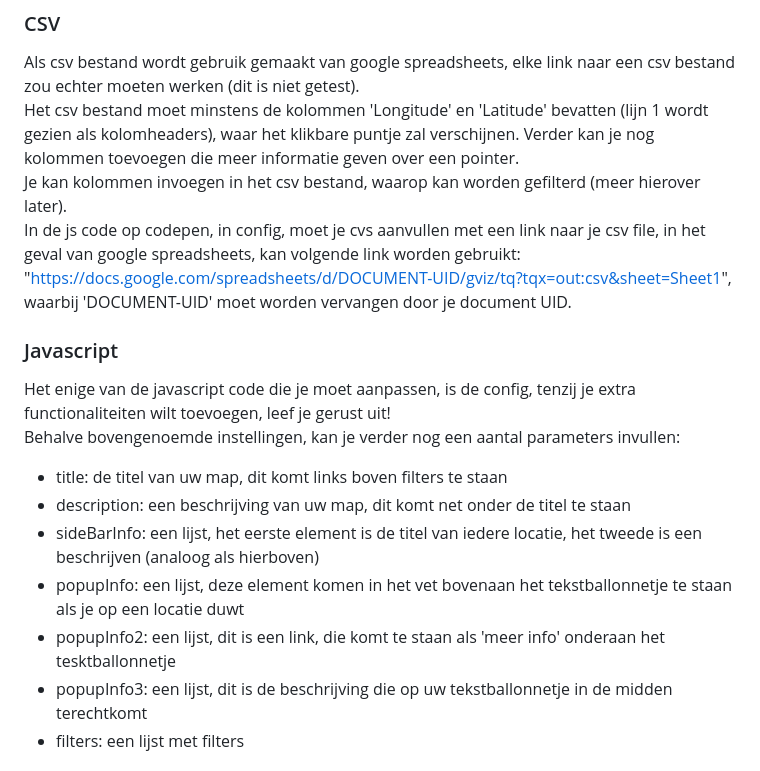
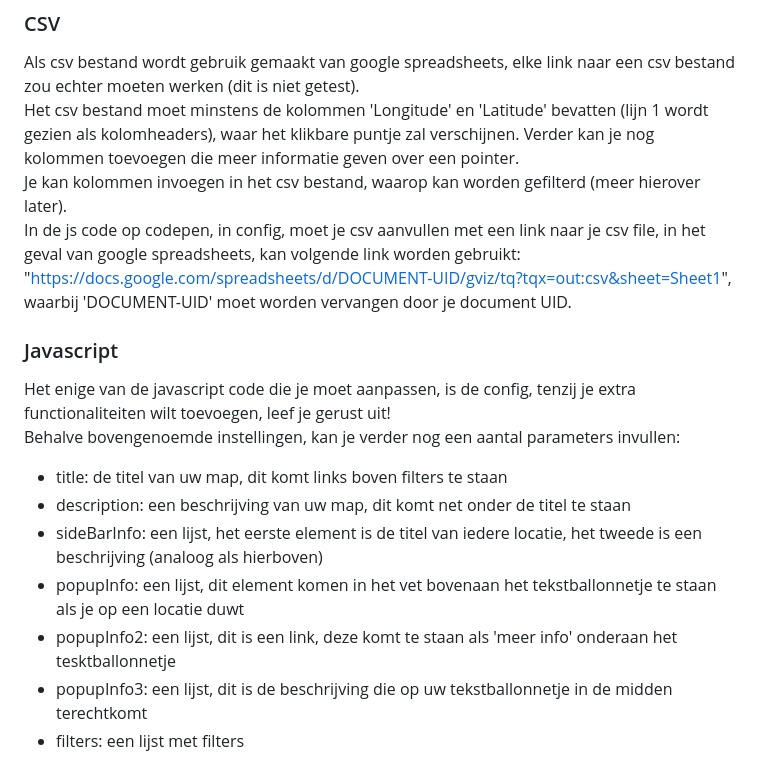
Before and after one commit to wannes-vlaanderen/genk-zuid, a Markdown page: README.md, the part around the change. Drawn GitHub-style.

```diff
--- a/README.md
+++ b/README.md
@@ -25,16 +25,16 @@ Je hebt de mogelijkheid om bij het opstarten van de webpagina, in te zoomen naar
 Als csv bestand wordt gebruik gemaakt van google spreadsheets, elke link naar een csv bestand zou echter moeten werken (dit is niet getest).
 Het csv bestand moet minstens de kolommen 'Longitude' en 'Latitude' bevatten (lijn 1 wordt gezien als kolomheaders), waar het klikbare puntje zal verschijnen. Verder kan je nog kolommen toevoegen die meer informatie geven over een pointer.
 Je kan kolommen invoegen in het csv bestand, waarop kan worden gefilterd (meer hierover later).
-In de js code op codepen, in config, moet je cvs aanvullen met een link naar je csv file, in het geval van google spreadsheets, kan volgende link worden gebruikt: "https://docs.google.com/spreadsheets/d/DOCUMENT-UID/gviz/tq?tqx=out:csv&sheet=Sheet1", waarbij 'DOCUMENT-UID' moet worden vervangen door je document UID.
+In de js code op codepen, in config, moet je csv aanvullen met een link naar je csv file, in het geval van google spreadsheets, kan volgende link worden gebruikt: "https://docs.google.com/spreadsheets/d/DOCUMENT-UID/gviz/tq?tqx=out:csv&sheet=Sheet1", waarbij 'DOCUMENT-UID' moet worden vervangen door je document UID.
 
 ### Javascript
 Het enige van de javascript code die je moet aanpassen, is de config, tenzij je extra functionaliteiten wilt toevoegen, leef je gerust uit!
 Behalve bovengenoemde instellingen, kan je verder nog een aantal parameters invullen:
 - title: de titel van uw map, dit komt links boven filters te staan
 - description: een beschrijving van uw map, dit komt net onder de titel te staan
-- sideBarInfo: een lijst, het eerste element is de titel van iedere locatie, het tweede is een beschrijven (analoog als hierboven)
-- popupInfo: een lijst, deze element komen in het vet bovenaan het tekstballonnetje te staan als je op een locatie duwt
-- popupInfo2: een lijst, dit is een link, die komt te staan als 'meer info' onderaan het tesktballonnetje
+- sideBarInfo: een lijst, het eerste element is de titel van iedere locatie, het tweede is een beschrijving (analoog als hierboven)
+- popupInfo: een lijst, dit element komen in het vet bovenaan het tekstballonnetje te staan als je op een locatie duwt
+- popupInfo2: een lijst, dit is een link, deze komt te staan als 'meer info' onderaan het tesktballonnetje
 - popupInfo3: een lijst, dit is de beschrijving die op uw tekstballonnetje in de midden terechtkomt
 - filters: een lijst met filters
 
```
